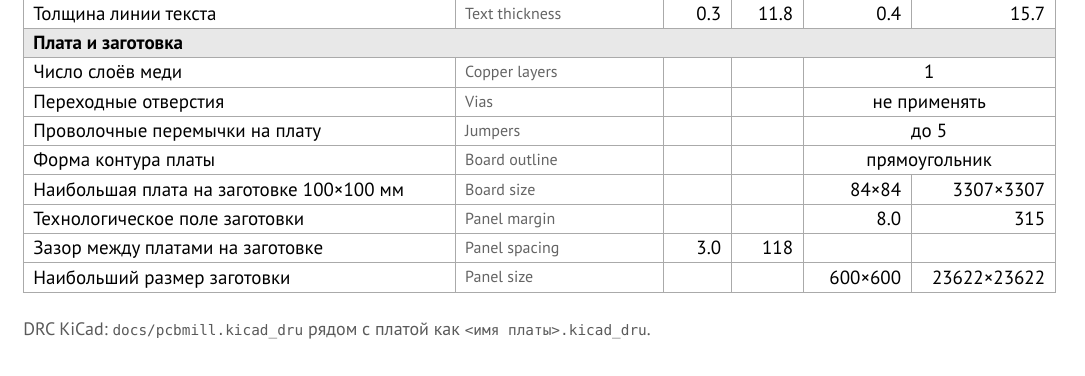
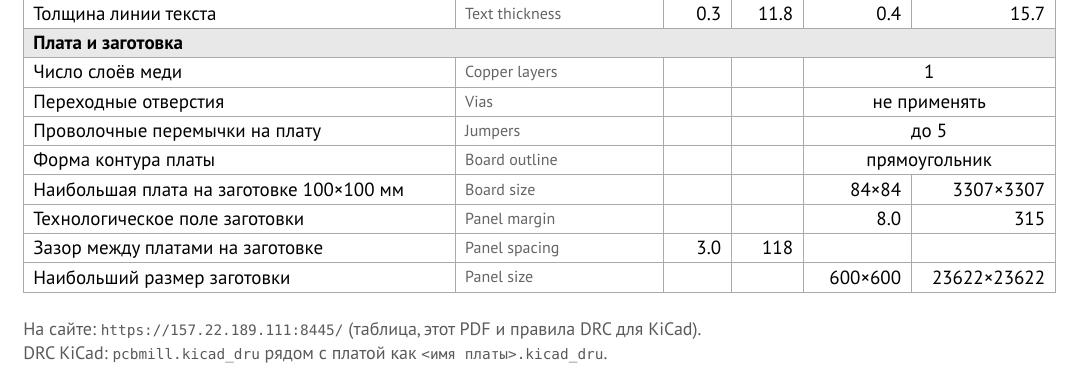
Before and after one commit to pluttan/pcbmill, a Typst document (docs/pcb-rules.typ): part of the page, cut so that both start at the same text. The pictures show the PDF file docs/pcb-rules.pdf that the author committed with the source.

Commit message:
PCB rules: the site address under the table, publish without mac metadata

```diff
--- a/docs/pcb-rules.typ
+++ b/docs/pcb-rules.typ
@@ -41,4 +41,7 @@
 )
 
 #v(4pt)
-#text(size: 9pt, fill: luma(90))[DRC KiCad: `docs/pcbmill.kicad_dru` рядом с платой как `<имя платы>.kicad_dru`.]
+#text(size: 9pt, fill: luma(90))[
+  На сайте: #link("https://157.22.189.111:8445/")[`https://157.22.189.111:8445/`] (таблица, этот PDF и правила DRC для KiCad). \
+  DRC KiCad: `pcbmill.kicad_dru` рядом с платой как `<имя платы>.kicad_dru`.
+]
```
Also changed, not shown: Makefile, docs/pcb-rules.pdf.
